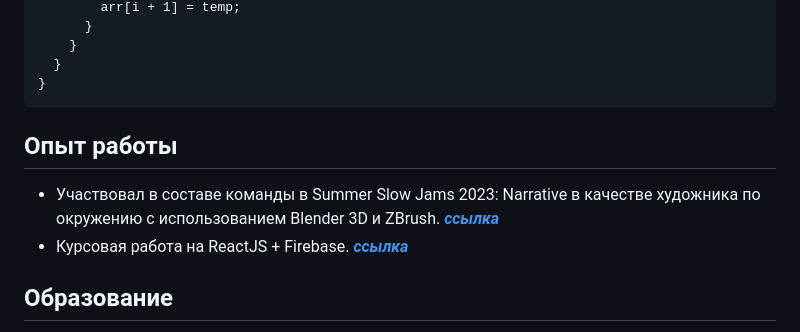
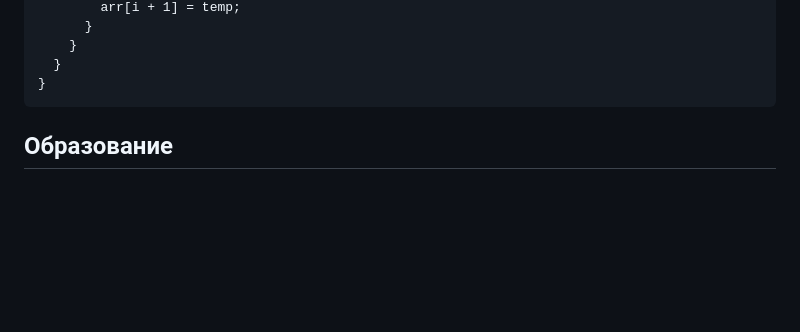
Before and after one commit to PetrachkovVasily/INIS_EVT-labs, a Markdown page: README.md, the part around the change. Drawn GitHub-style; blank space fills up the shorter version.

````diff
--- a/README.md
+++ b/README.md
@@ -33,13 +33,6 @@ function bubbleSortConcept1(arr) {
   }
 }
 ```
-
-## Опыт работы
-
-* Участвовал в составе команды в Summer Slow Jams 2023: Narrative в качестве художника по окружению с использованием Blender 3D и ZBrush.
-***[ссылка](http://github.com/KirillMeleshko004/GameJam)***
-* Курсовая работа на ReactJS + Firebase.
-***[ссылка](https://github.com/PetrachkovVasily/Baba_Is_You_Wiki)***
 
 ## Образование
 
````
